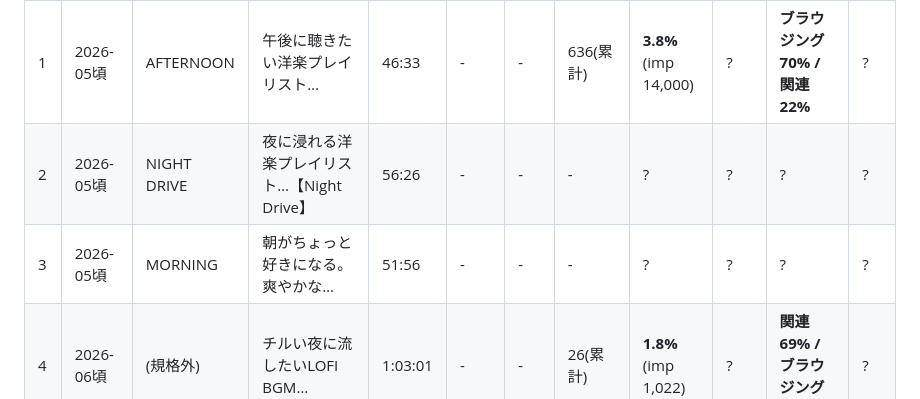
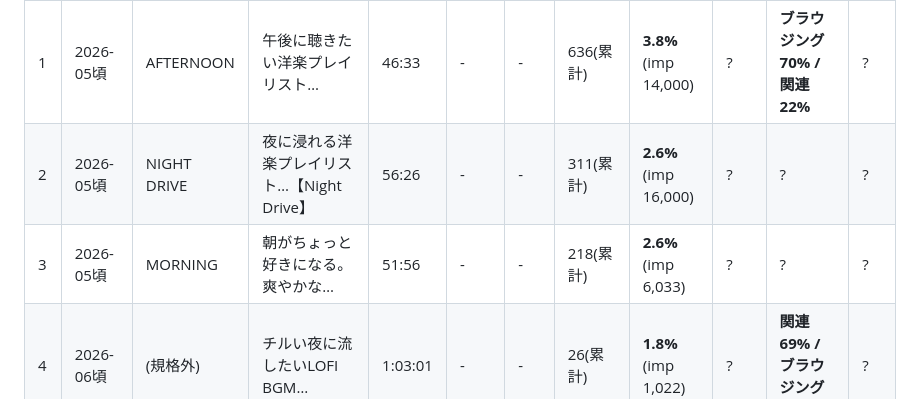
Before and after one commit to jakichan153/mai, a Markdown page: docs/02-analytics-ledger.md, the part around one of its changes. GitHub-like rendering.

```diff
--- a/docs/02-analytics-ledger.md
+++ b/docs/02-analytics-ledger.md
@@ -26,8 +26,8 @@
 | # | 公開日 | シリーズ | タイトル | 尺 | 48h再生 | 7d再生 | 28d再生 | CTR | 平均視聴時間 | 主要流入 | 登録増 |
 |---|---|---|---|---|---|---|---|---|---|---|---|
 | 1 | 2026-05頃 | AFTERNOON | 午後に聴きたい洋楽プレイリスト… | 46:33 | - | - | 636(累計) | **3.8%**<br>(imp 14,000) | ? | **ブラウジング70% / 関連22%** | ? |
-| 2 | 2026-05頃 | NIGHT DRIVE | 夜に浸れる洋楽プレイリスト…【Night Drive】 | 56:26 | - | - | - | ? | ? | ? | ? |
-| 3 | 2026-05頃 | MORNING | 朝がちょっと好きになる。爽やかな… | 51:56 | - | - | - | ? | ? | ? | ? |
+| 2 | 2026-05頃 | NIGHT DRIVE | 夜に浸れる洋楽プレイリスト…【Night Drive】 | 56:26 | - | - | 311(累計) | **2.6%**<br>(imp 16,000) | ? | ? | ? |
+| 3 | 2026-05頃 | MORNING | 朝がちょっと好きになる。爽やかな… | 51:56 | - | - | 218(累計) | **2.6%**<br>(imp 6,033) | ? | ? | ? |
 | 4 | 2026-06頃 | (規格外) | チルい夜に流したいLOFI BGM… | 1:03:01 | - | - | 26(累計) | **1.8%**<br>(imp 1,022) | ? | **関連69% / ブラウジング15%** | ? |
 
 ---
```
Also changed, not shown: other parts of docs/02-analytics-ledger.md (+49 -0 lines), docs/05-thumbnail-revision.md (+8 -0 lines).
